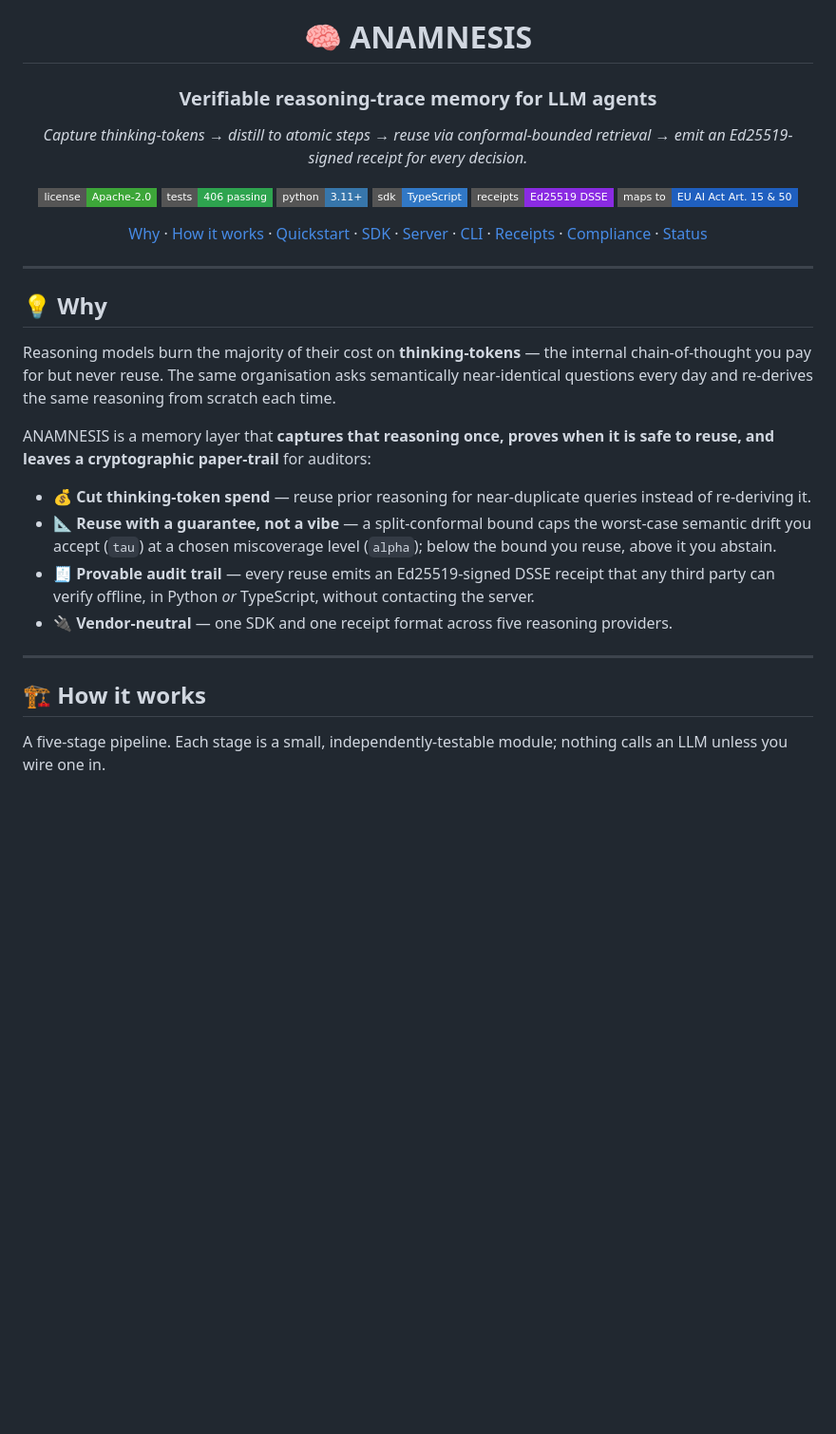
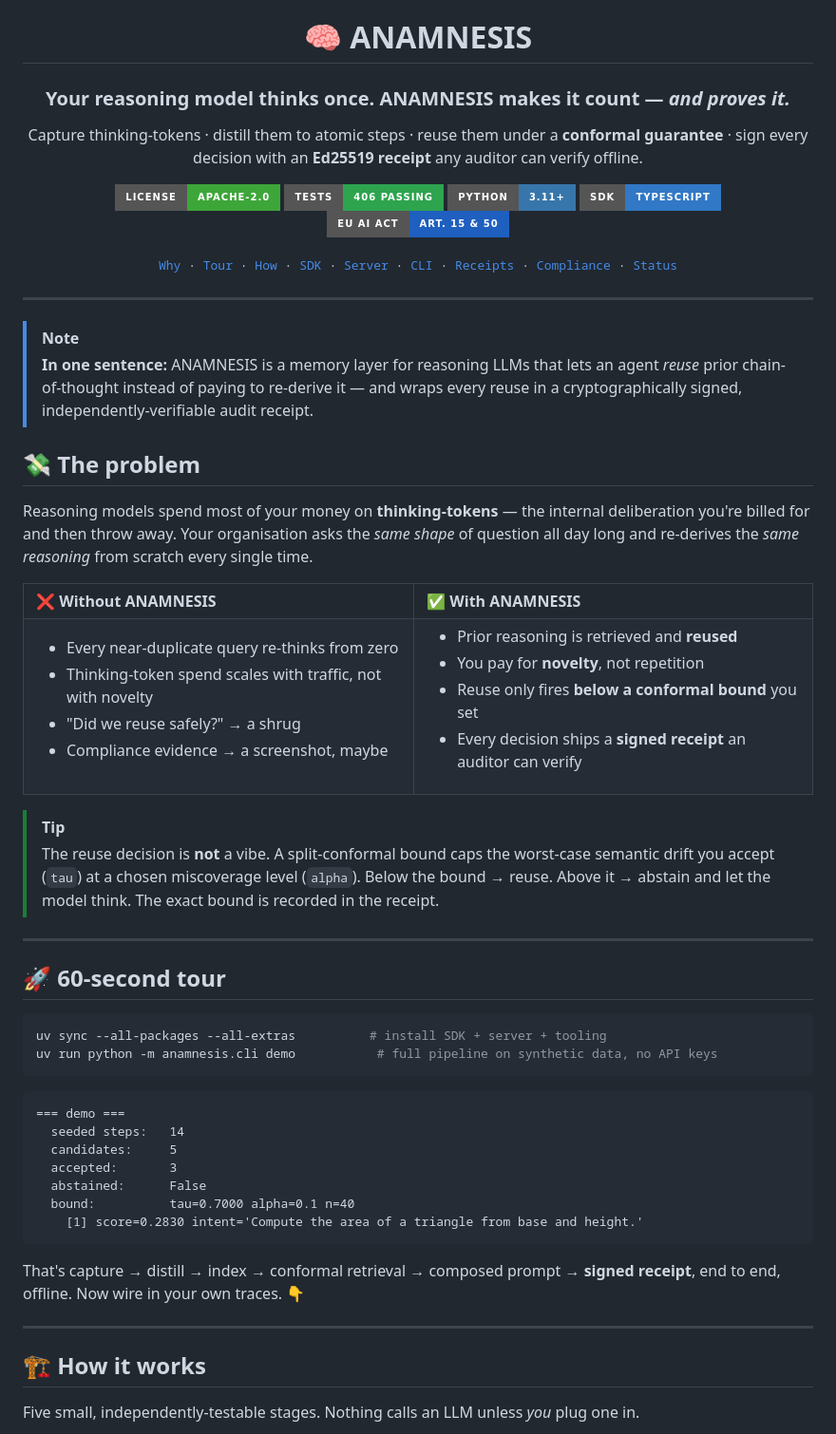
Before and after one commit to Oz4462/ANAMNESIS, a Markdown page: README.md, the part around one of its changes. Shown at 95% size. GitHub-like rendering; badges without logos; blank space fills up the shorter version.

````diff
--- a/README.md
+++ b/README.md
@@ -2,43 +2,87 @@
 
 # 🧠 ANAMNESIS
 
-### Verifiable reasoning-trace memory for LLM agents
+### Your reasoning model thinks once. ANAMNESIS makes it count — *and proves it.*
 
-*Capture thinking-tokens → distill to atomic steps → reuse via conformal-bounded retrieval → emit an Ed25519-signed receipt for every decision.*
+Capture thinking-tokens · distill them to atomic steps · reuse them under a **conformal guarantee** · sign every decision with an **Ed25519 receipt** any auditor can verify offline.
 
-[![License](https://img.shields.io/badge/license-Apache--2.0-3da639?style=flat-square)](#-license)
-[![Tests](https://img.shields.io/badge/tests-406_passing-2ea44f?style=flat-square)](#-status)
-[![Python](https://img.shields.io/badge/python-3.11+-3776ab?style=flat-square&logo=python&logoColor=white)](#-quickstart)
-[![TypeScript](https://img.shields.io/badge/sdk-TypeScript-3178c6?style=flat-square&logo=typescript&logoColor=white)](#cross-language-verification)
-[![Receipts](https://img.shields.io/badge/receipts-Ed25519_DSSE-8a2be2?style=flat-square)](#-receipts)
-[![EU AI Act](https://img.shields.io/badge/maps_to-EU_AI_Act_Art._15_%26_50-1f5fbf?style=flat-square)](#-eu-ai-act-mapping)
+[![License](https://img.shields.io/badge/license-Apache--2.0-3da639?style=for-the-badge)](#-license)
+[![Tests](https://img.shields.io/badge/tests-406_passing-2ea44f?style=for-the-badge)](#-status)
+[![Python](https://img.shields.io/badge/python-3.11+-3776ab?style=for-the-badge&logo=python&logoColor=white)](#-60-second-tour)
+[![TypeScript](https://img.shields.io/badge/sdk-TypeScript-3178c6?style=for-the-badge&logo=typescript&logoColor=white)](#cross-language-verification)
+[![EU AI Act](https://img.shields.io/badge/EU_AI_Act-Art._15_%26_50-1f5fbf?style=for-the-badge&logo=europeanunion&logoColor=white)](#-eu-ai-act-mapping)
 
-[Why](#-why) · [How it works](#-how-it-works) · [Quickstart](#-quickstart) · [SDK](#-python-sdk) · [Server](#-http-server) · [CLI](#-cli) · [Receipts](#-receipts) · [Compliance](#-eu-ai-act-mapping) · [Status](#-status)
+<samp>[Why](#-the-problem) · [Tour](#-60-second-tour) · [How](#-how-it-works) · [SDK](#-python-sdk) · [Server](#-http-server) · [CLI](#-cli) · [Receipts](#-receipts) · [Compliance](#-eu-ai-act-mapping) · [Status](#-status)</samp>
 
 </div>
 
 ---
 
-## 💡 Why
+> [!NOTE]
+> **In one sentence:** ANAMNESIS is a memory layer for reasoning LLMs that lets an agent
+> *reuse* prior chain-of-thought instead of paying to re-derive it — and wraps every reuse in
+> a cryptographically signed, independently-verifiable audit receipt.
 
-Reasoning models burn the majority of their cost on **thinking-tokens** — the internal
-chain-of-thought you pay for but never reuse. The same organisation asks semantically
-near-identical questions every day and re-derives the same reasoning from scratch each time.
+## 💸 The problem
 
-ANAMNESIS is a memory layer that **captures that reasoning once, proves when it is safe to
-reuse, and leaves a cryptographic paper-trail** for auditors:
+Reasoning models spend most of your money on **thinking-tokens** — the internal deliberation
+you're billed for and then throw away. Your organisation asks the *same shape* of question all
+day long and re-derives the *same reasoning* from scratch every single time.
 
-- **💰 Cut thinking-token spend** — reuse prior reasoning for near-duplicate queries instead of re-deriving it.
-- **📐 Reuse with a guarantee, not a vibe** — a split-conformal bound caps the worst-case semantic drift you accept (`tau`) at a chosen miscoverage level (`alpha`); below the bound you reuse, above it you abstain.
-- **🧾 Provable audit trail** — every reuse emits an Ed25519-signed DSSE receipt that any third party can verify offline, in Python *or* TypeScript, without contacting the server.
-- **🔌 Vendor-neutral** — one SDK and one receipt format across five reasoning providers.
+<table>
+<tr><th align="left">❌ Without ANAMNESIS</th><th align="left">✅ With ANAMNESIS</th></tr>
+<tr valign="top">
+<td>
+
+- Every near-duplicate query re-thinks from zero
+- Thinking-token spend scales with traffic, not with novelty
+- "Did we reuse safely?" → a shrug
+- Compliance evidence → a screenshot, maybe
+
+</td>
+<td>
+
+- Prior reasoning is retrieved and **reused**
+- You pay for **novelty**, not repetition
+- Reuse only fires **below a conformal bound** you set
+- Every decision ships a **signed receipt** an auditor can verify
+
+</td>
+</tr>
+</table>
+
+> [!TIP]
+> The reuse decision is **not** a vibe. A split-conformal bound caps the worst-case semantic
+> drift you accept (`tau`) at a chosen miscoverage level (`alpha`). Below the bound → reuse.
+> Above it → abstain and let the model think. The exact bound is recorded in the receipt.
+
+---
+
+## 🚀 60-second tour
+
+```bash
+uv sync --all-packages --all-extras          # install SDK + server + tooling
+uv run python -m anamnesis.cli demo           # full pipeline on synthetic data, no API keys
+```
+
+```text
+=== demo ===
+  seeded steps:   14
+  candidates:     5
+  accepted:       3
+  abstained:      False
+  bound:          tau=0.7000 alpha=0.1 n=40
+    [1] score=0.2830 intent='Compute the area of a triangle from base and height.'
+```
+
+That's capture → distill → index → conformal retrieval → composed prompt → **signed receipt**,
+end to end, offline. Now wire in your own traces. 👇
 
 ---
 
 ## 🏗 How it works
 
-A five-stage pipeline. Each stage is a small, independently-testable module; nothing calls
-an LLM unless you wire one in.
+Five small, independently-testable stages. Nothing calls an LLM unless *you* plug one in.
 
 ```mermaid
 flowchart LR
````
Also changed, not shown: other parts of README.md (+84 -95 lines).
